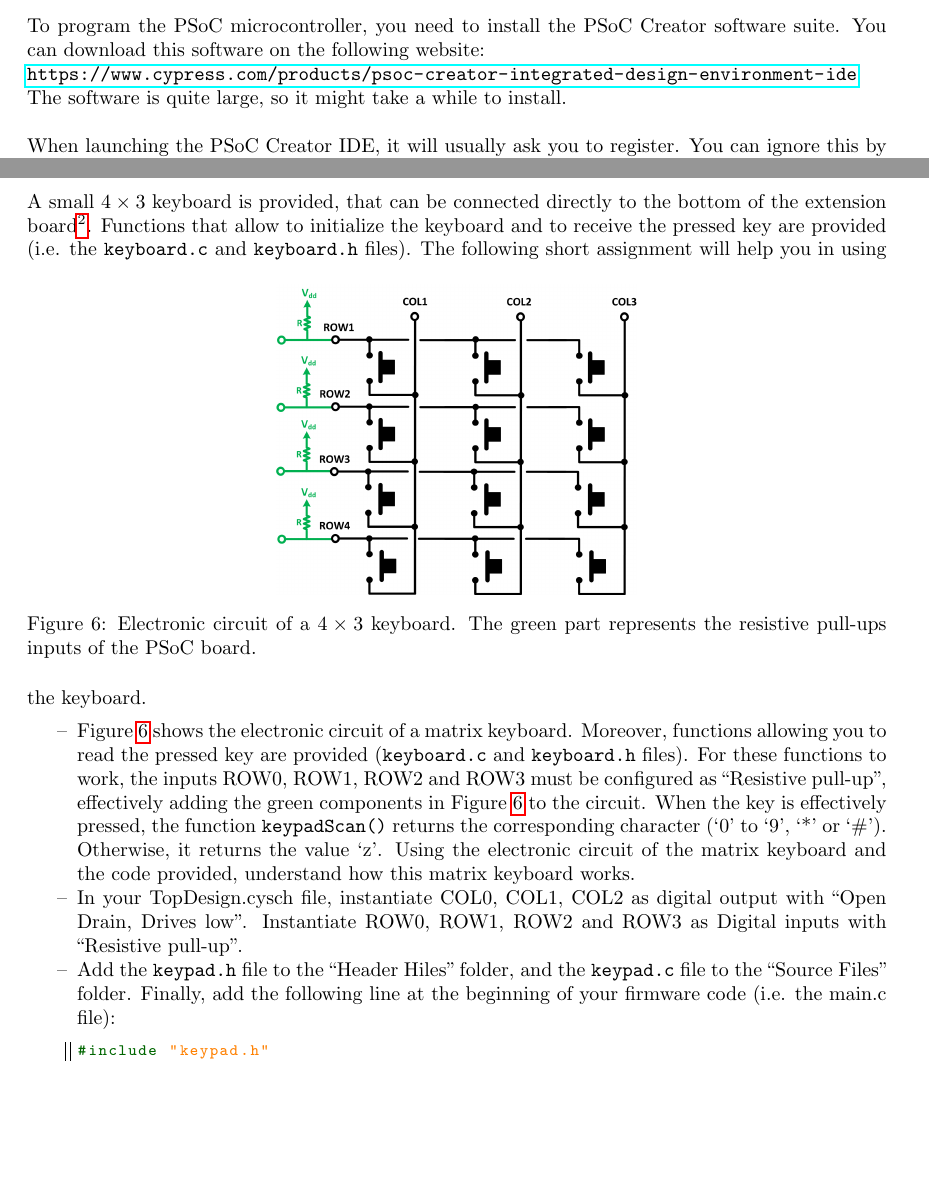
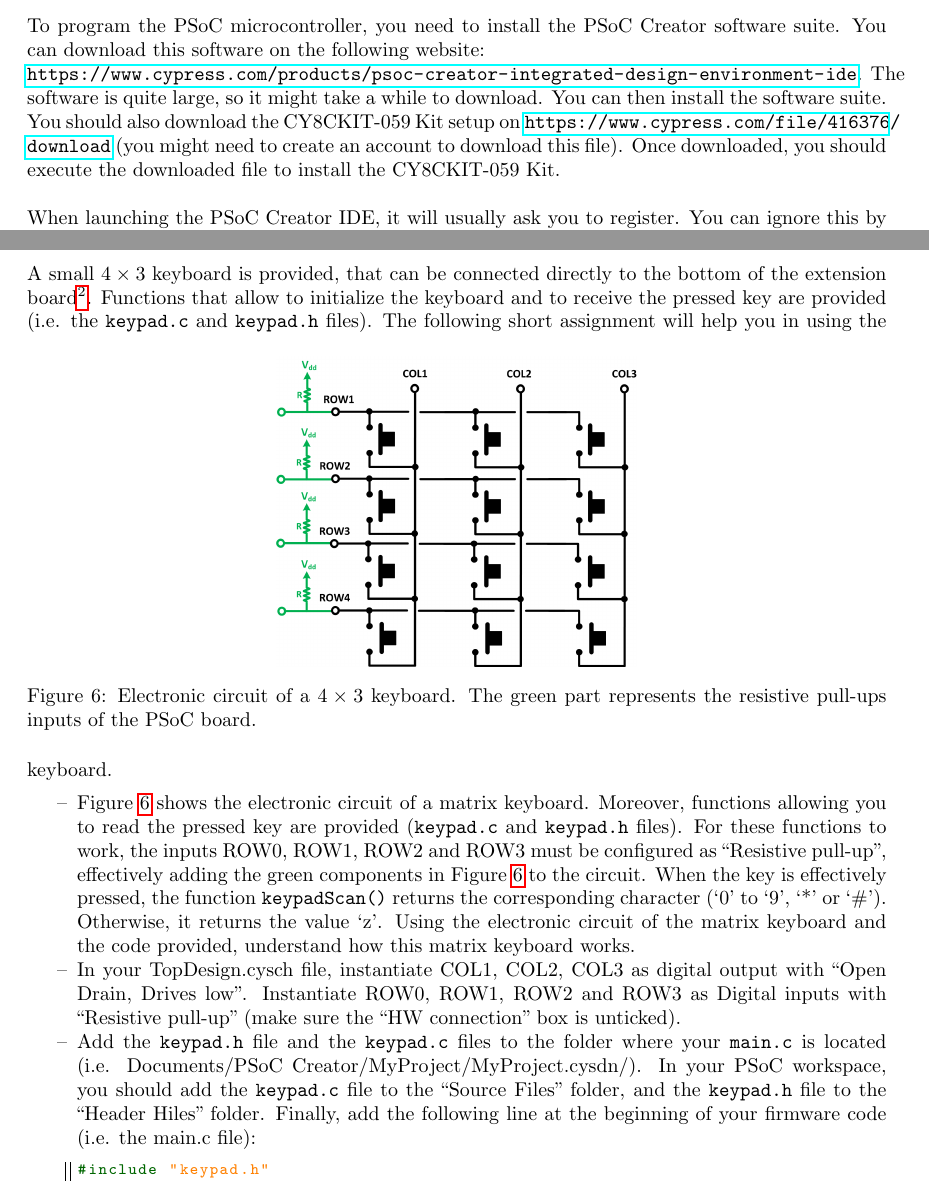
Before and after one commit to BEAMS-EE/ELECH310, a LaTeX document (NewProject/ELECH310_project.tex, which reads NewProject/methodology.tex, NewProject/software.tex): two parts of pages 4 and 9 of 18, joined at a grey line, cut so that both start at the same text, the shorter picture padded with empty space. Compiled offline with pdfLaTeX.

Commit message:
NewProject added precisions on keyboard and software suite to install

```diff
--- a/NewProject/methodology.tex
+++ b/NewProject/methodology.tex
@@ -73,7 +73,7 @@ To use the LCD screen, follow the following steps:
 \newpage
 \subsection{Keyboard}
 
-A small $4\times 3$ keyboard is provided, that can be connected directly to the bottom of the extension board\footnote{there are 8 pins to the bottom of the extension board to allow for $4\times 4$ keyboards. Please use the seven leftmost pins for a $4\times 3$ keyboard. }. Functions that allow to initialize the keyboard and to receive the pressed key are provided (i.e. the \texttt{keyboard.c} and \texttt{keyboard.h} files).
+A small $4\times 3$ keyboard is provided, that can be connected directly to the bottom of the extension board\footnote{there are 8 pins to the bottom of the extension board to allow for $4\times 4$ keyboards. Please use the seven leftmost pins for a $4\times 3$ keyboard. }. Functions that allow to initialize the keyboard and to receive the pressed key are provided (i.e. the \texttt{keypad.c} and \texttt{keypad.h} files).
 \begin{figure}[h]
 	\centering
 	\includegraphics[width=2.5in]{keyboard.png}
@@ -82,9 +82,9 @@ A small $4\times 3$ keyboard is provided, that can be connected directly to the
 \end{figure}
 The following short assignment will help you in using the keyboard.
 \begin{itemize}
-	\item Figure~\ref{fig:keyboard} shows the electronic circuit of a matrix keyboard. Moreover, functions allowing you to read the pressed key are provided (\texttt{keyboard.c} and \texttt{keyboard.h} files). For these functions to work, the inputs ROW0, ROW1, ROW2 and ROW3 must be configured as ``Resistive pull-up'', effectively adding the green components in Figure~\ref{fig:keyboard} to the circuit. When the key is effectively pressed, the function \texttt{keypadScan()} returns the corresponding character (‘0’ to ‘9’, ‘*’ or ‘\#’).	Otherwise, it returns the value ‘z’. Using the electronic circuit of the matrix keyboard and the code provided, understand how this matrix keyboard works.
-	\item In your TopDesign.cysch file, instantiate COL0, COL1, COL2 as digital output with ``Open Drain, Drives low''. Instantiate ROW0, ROW1, ROW2 and ROW3 as Digital inputs with ``Resistive pull-up''.
-	\item Add the \texttt{keypad.h} file to the ``Header Hiles'' folder, and the \texttt{keypad.c} file to the ``Source Files'' folder. Finally, add the following line at the beginning of your firmware code (i.e. the main.c file):
+	\item Figure~\ref{fig:keyboard} shows the electronic circuit of a matrix keyboard. Moreover, functions allowing you to read the pressed key are provided (\texttt{keypad.c} and \texttt{keypad.h} files). For these functions to work, the inputs ROW0, ROW1, ROW2 and ROW3 must be configured as ``Resistive pull-up'', effectively adding the green components in Figure~\ref{fig:keyboard} to the circuit. When the key is effectively pressed, the function \texttt{keypadScan()} returns the corresponding character (‘0’ to ‘9’, ‘*’ or ‘\#’).	Otherwise, it returns the value ‘z’. Using the electronic circuit of the matrix keyboard and the code provided, understand how this matrix keyboard works.
+    \item In your TopDesign.cysch file, instantiate COL1, COL2, COL3 as digital output with ``Open Drain, Drives low''. Instantiate ROW0, ROW1, ROW2 and ROW3 as Digital inputs with ``Resistive pull-up'' (make sure the ``HW connection'' box is unticked).
+	\item Add the \texttt{keypad.h} file and the \texttt{keypad.c} files to the folder where your \texttt{main.c} is located (i.e. Documents/PSoC~Creator/MyProject/MyProject.cysdn/). In your PSoC workspace, you should add the \texttt{keypad.c} file to the ``Source Files'' folder, and the  \texttt{keypad.h} file to the ``Header Hiles'' folder. Finally, add the following line at the beginning of your firmware code (i.e. the main.c file):
 \begin{lstlisting}[style=customc]
 #include "keypad.h"
 \end{lstlisting}
--- a/NewProject/software.tex
+++ b/NewProject/software.tex
@@ -1,8 +1,8 @@
 \section{Software requirements}
 
 To program the PSoC microcontroller, you need to install the PSoC Creator software suite. You can download this software on the following website: \\
-\url{https://www.cypress.com/products/psoc-creator-integrated-design-environment-ide}\\
-The software is quite large, so it might take a while to install.
+\url{https://www.cypress.com/products/psoc-creator-integrated-design-environment-ide}. The software is quite large, so it might take a while to download. You can then install the software suite. \\
+You should also download the CY8CKIT-059 Kit setup on \url{https://www.cypress.com/file/416376/download} (you might need to create an account to download this file). Once downloaded, you should execute the downloaded file to install the CY8CKIT-059 Kit.
 \\
 \\
 When launching the PSoC Creator IDE, it will usually ask you to register. You can ignore this by selecting ``Register later''. When creating a new project, you need to specify which microcontroller you are using. In this project, we will use the ``CY8CKIT-059 (PSoC 5LP)''. Once your project is created, your project will be loaded as shown in Figure~\ref{fig:psoc_creator_ide}.
```
